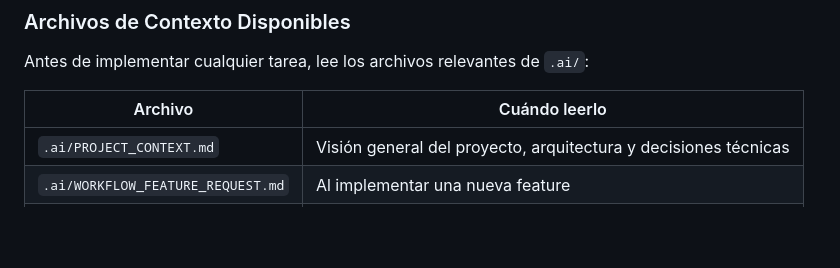
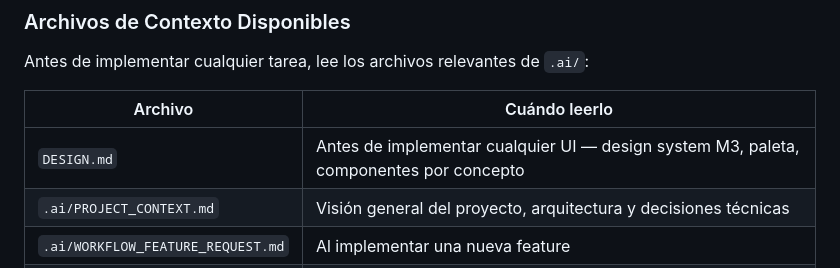
Before and after one commit to DCueto/zen-track, a Markdown page: ZenTrackApp/CLAUDE.md, the part around the change. Drawn GitHub-style; blank space fills up the shorter version.

```diff
--- a/ZenTrackApp/CLAUDE.md
+++ b/ZenTrackApp/CLAUDE.md
@@ -40,6 +40,7 @@ Antes de implementar cualquier tarea, lee los archivos relevantes de `.ai/`:
 
 | Archivo | Cuándo leerlo |
 |---|---|
+| `DESIGN.md` | Antes de implementar cualquier UI — design system M3, paleta, componentes por concepto |
 | `.ai/PROJECT_CONTEXT.md` | Visión general del proyecto, arquitectura y decisiones técnicas |
 | `.ai/WORKFLOW_FEATURE_REQUEST.md` | Al implementar una nueva feature |
 | `.ai/WORKFLOW_BUG_FIX.md` | Al corregir un bug |
```
Also changed, not shown: ZenTrackApp/DESIGN.md (added, +367 -0 lines).
